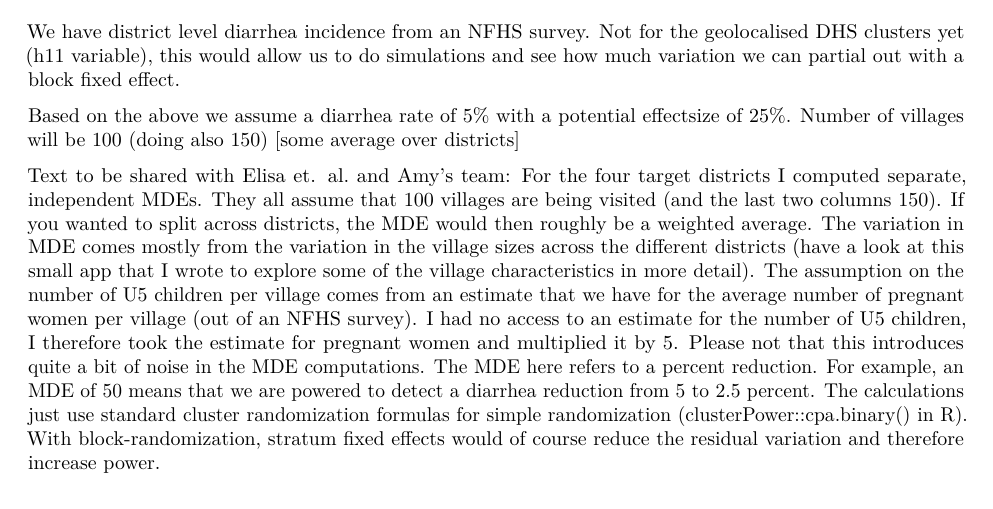
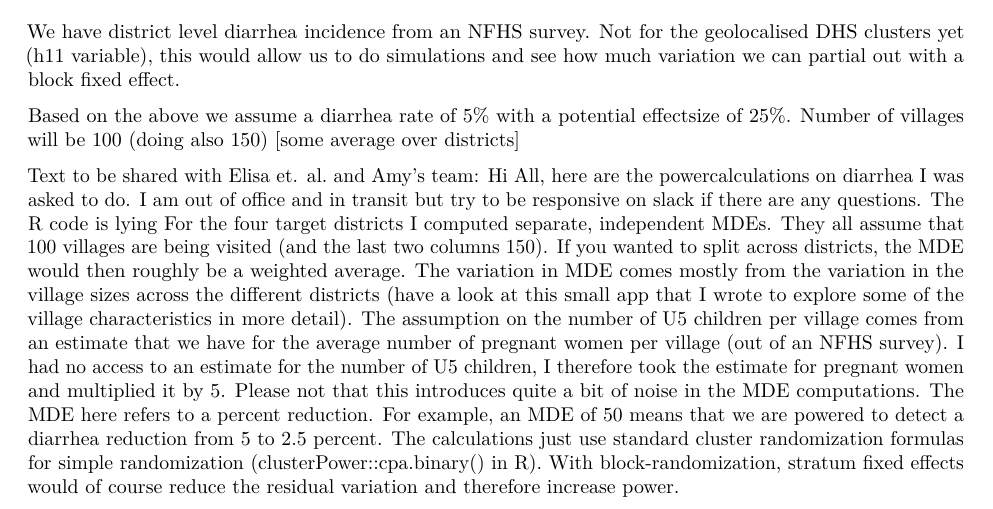
Before and after one commit to DevInnovationLab/i-h2o-india, an R Markdown document (reports/power_odisha.Rmd): part of the page, cut so that both start at the same text. Rendered offline with R 4.5, knitr and Pandoc, then LaTeX, with nearby package versions; some code elsewhere in the file could not run offline.

Commit message:
power calcs diarrhea v1

```diff
--- a/reports/power_odisha.Rmd
+++ b/reports/power_odisha.Rmd
@@ -370,6 +370,7 @@ odishasum_SVSsubs
 
 
 Text to be shared with Elisa et. al. and Amy's team:
+Hi All, here are the powercalculations on diarrhea I was asked to do. I am out of office and in transit but try to be responsive on slack if there are any questions. The R code is lying
 For the four target districts I computed separate, independent MDEs. They all assume that 100 villages are being visited (and the last two columns 150). If you wanted to split across districts, the MDE would then roughly be a weighted average. The variation in MDE comes mostly from the variation in the village sizes across the different districts (have a look at this small app that I wrote to explore some of the village characteristics in more detail).
 The assumption on the number of U5 children per village comes from an estimate that we have for the average number of pregnant women per village (out of an NFHS survey). I had no access to an estimate for the number of U5 children, I therefore took the estimate for pregnant women and multiplied it by 5. Please not that this introduces quite a bit of noise in the MDE computations. The MDE here refers to a percent reduction. For example, an MDE of 50 means that we are powered to detect a diarrhea reduction from 5 to 2.5 percent.
 The calculations just use standard cluster randomization formulas for simple randomization (clusterPower::cpa.binary() in R). With block-randomization, stratum fixed effects would of course reduce the residual variation and therefore increase power.
```
